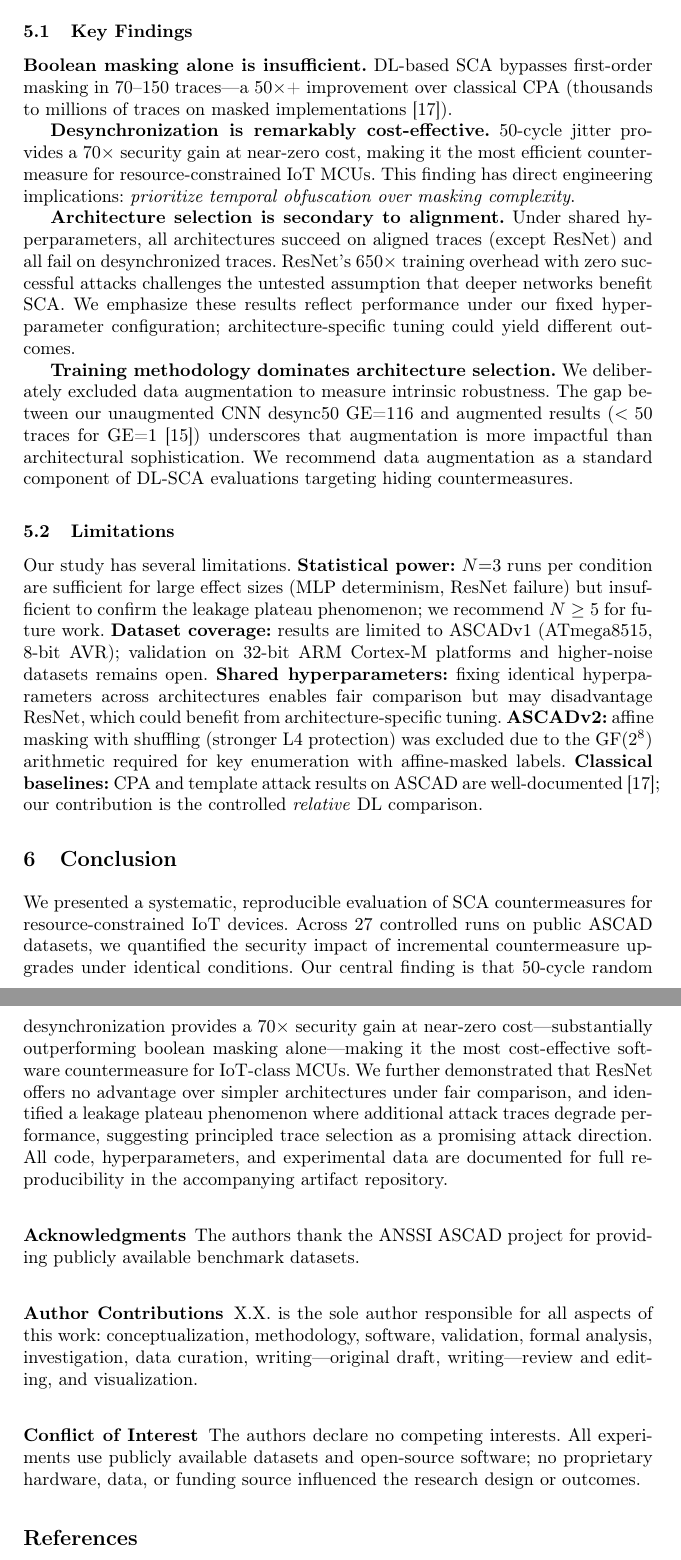
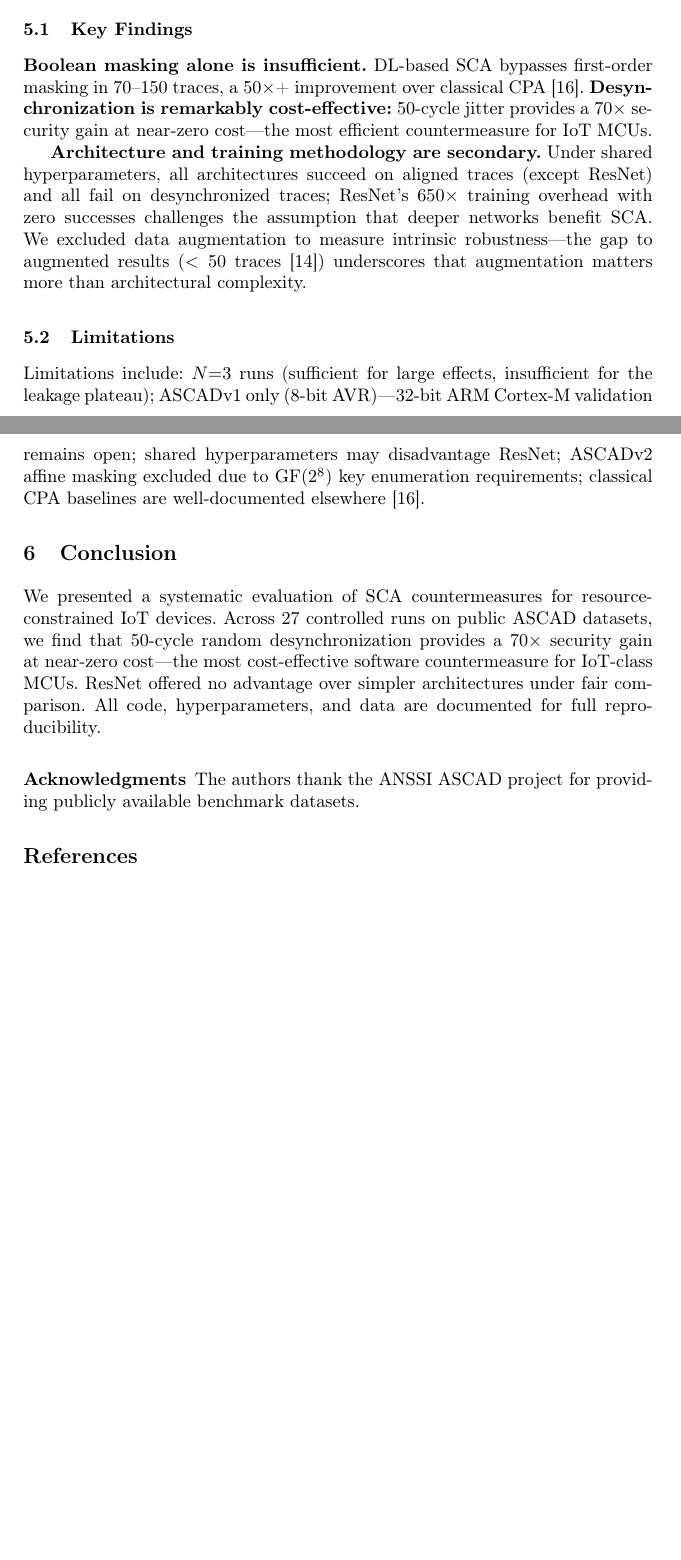
Before and after one commit to xuxu-dec2/iot-sca-benchmark, a LaTeX paper (paper.tex): two parts of pages 6 and 7 of 8 before the commit and two parts of pages 5 and 6 of 7 after it, joined at a grey line, cut so that both start at the same text, the shorter picture padded with empty space. Compiled offline with pdfLaTeX.

Commit message:
Compress to 7 pages: remove over-length fee ($40/page saved)
- Remove Author Contributions + Conflict of Interest (single-author LNCS)
- Condense Conclusion (5 lines -> 3 lines)
- Merge 4 Key Findings into 2 compact paragraphs
- Merge Statistical Approach into Metrics (eliminate subsection)
- Condense Background SCA history + Limitations
- Merge 3 Countermeasure Taxonomy paragraphs into 1
- 8 pages -> 7 pages, 0 BibTeX warnings, 0 LaTeX warnings

Co-Authored-By: Claude Opus 4.7 <noreply@anthropic.com>

```diff
--- a/paper.tex
+++ b/paper.tex
@@ -159,32 +151,22 @@ For 21 of 27 runs, the \emph{best} GE at an intermediate trace count is substant
 
 \subsection{Key Findings}
 
-\textbf{Boolean masking alone is insufficient.} DL-based SCA bypasses first-order masking in 70--150 traces---a 50$\times$+ improvement over classical CPA (thousands to millions of traces on masked implementations~\cite{DBLP:journals/iacr/ProuffSRLB18}).
+\textbf{Boolean masking alone is insufficient.} DL-based SCA bypasses first-order masking in 70--150 traces, a 50$\times$+ improvement over classical CPA~\cite{DBLP:journals/iacr/ProuffSRLB18}. \textbf{Desynchronization is remarkably cost-effective:} 50-cycle jitter provides a 70$\times$ security gain at near-zero cost---the most efficient countermeasure for IoT MCUs.
 
-\textbf{Desynchronization is remarkably cost-effective.} 50-cycle jitter provides a 70$\times$ security gain at near-zero cost, making it the most efficient countermeasure for resource-constrained IoT MCUs. This finding has direct engineering implications: \emph{prioritize temporal obfuscation over masking complexity}.
-
-\textbf{Architecture selection is secondary to alignment.} Under shared hyperparameters, all architectures succeed on aligned traces (except ResNet) and all fail on desynchronized traces. ResNet's $650\times$ training overhead with zero successful attacks challenges the untested assumption that deeper networks benefit SCA. We emphasize these results reflect performance under our fixed hyperparameter configuration; architecture-specific tuning could yield different outcomes.
-
-\textbf{Training methodology dominates architecture selection.} We deliberately excluded data augmentation to measure intrinsic robustness. The gap between our unaugmented CNN desync50 GE=116 and augmented results ($< 50$ traces for GE=1~\cite{paguada2024systematic}) underscores that augmentation is more impactful than architectural sophistication. We recommend data augmentation as a standard component of DL-SCA evaluations targeting hiding countermeasures.
+\textbf{Architecture and training methodology are secondary.} Under shared hyperparameters, all architectures succeed on aligned traces (except ResNet) and all fail on desynchronized traces; ResNet's $650\times$ training overhead with zero successes challenges the assumption that deeper networks benefit SCA. We excluded data augmentation to measure intrinsic robustness---the gap to augmented results ($< 50$ traces~\cite{paguada2024systematic}) underscores that augmentation matters more than architectural complexity.
 
 \subsection{Limitations}
 
-Our study has several limitations. \textbf{Statistical power:} $N{=}3$ runs per condition are sufficient for large effect sizes (MLP determinism, ResNet failure) but insufficient to confirm the leakage plateau phenomenon; we recommend $N \geq 5$ for future work. \textbf{Dataset coverage:} results are limited to ASCADv1 (ATmega8515, 8-bit AVR); validation on 32-bit ARM Cortex-M platforms and higher-noise datasets remains open. \textbf{Shared hyperparameters:} fixing identical hyperparameters across architectures enables fair comparison but may disadvantage ResNet, which could benefit from architecture-specific tuning. \textbf{ASCADv2:} affine masking with shuffling (stronger L4 protection) was excluded due to the GF($2^8$) arithmetic required for key enumeration with affine-masked labels. \textbf{Classical baselines:} CPA and template attack results on ASCAD are well-documented~\cite{DBLP:journals/iacr/ProuffSRLB18}; our contribution is the controlled \emph{relative} DL comparison.
+Limitations include: $N{=}3$ runs (sufficient for large effects, insufficient for the leakage plateau); ASCADv1 only (8-bit AVR)---32-bit ARM Cortex-M validation remains open; shared hyperparameters may disadvantage ResNet; ASCADv2 affine masking excluded due to GF($2^8$) key enumeration requirements; classical CPA baselines are well-documented elsewhere~\cite{DBLP:journals/iacr/ProuffSRLB18}.
 
 % ===================================================================
 \section{Conclusion}
 % ===================================================================
 
-We presented a systematic, reproducible evaluation of SCA countermeasures for resource-constrained IoT devices. Across 27 controlled runs on public ASCAD datasets, we quantified the security impact of incremental countermeasure upgrades under identical conditions. Our central finding is that 50-cycle random desynchronization provides a 70$\times$ security gain at near-zero cost---substantially outperforming boolean masking alone---making it the most cost-effective software countermeasure for IoT-class MCUs. We further demonstrated that ResNet offers no advantage over simpler architectures under fair comparison, and identified a leakage plateau phenomenon where additional attack traces degrade performance, suggesting principled trace selection as a promising attack direction. All code, hyperparameters, and experimental data are documented for full reproducibility in the accompanying artifact repository.
+We presented a systematic evaluation of SCA countermeasures for resource-constrained IoT devices. Across 27 controlled runs on public ASCAD datasets, we find that 50-cycle random desynchronization provides a 70$\times$ security gain at near-zero cost---the most cost-effective software countermeasure for IoT-class MCUs. ResNet offered no advantage over simpler architectures under fair comparison. All code, hyperparameters, and data are documented for full reproducibility.
 
 \subsubsection*{Acknowledgments}
 The authors thank the ANSSI ASCAD project for providing publicly available benchmark datasets.
-
-\subsubsection*{Author Contributions}
-X.X. is the sole author responsible for all aspects of this work: conceptualization, methodology, software, validation, formal analysis, investigation, data curation, writing---original draft, writing---review and editing, and visualization.
-
-\subsubsection*{Conflict of Interest}
-The authors declare no competing interests. All experiments use publicly available datasets and open-source software; no proprietary hardware, data, or funding source influenced the research design or outcomes.
 
 % ===================================================================
 \bibliographystyle{splncs04}
```
Also changed, not shown: paper.tex (14 more changed lines).
